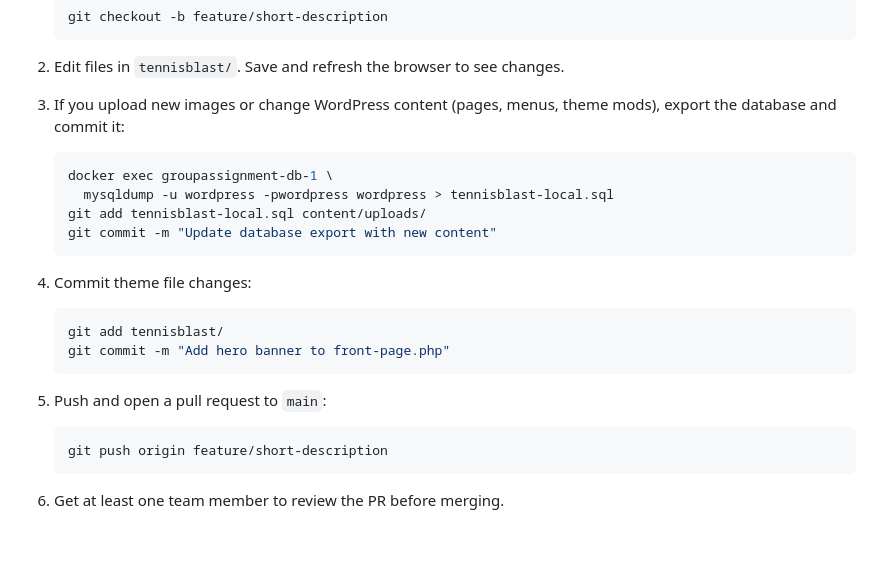
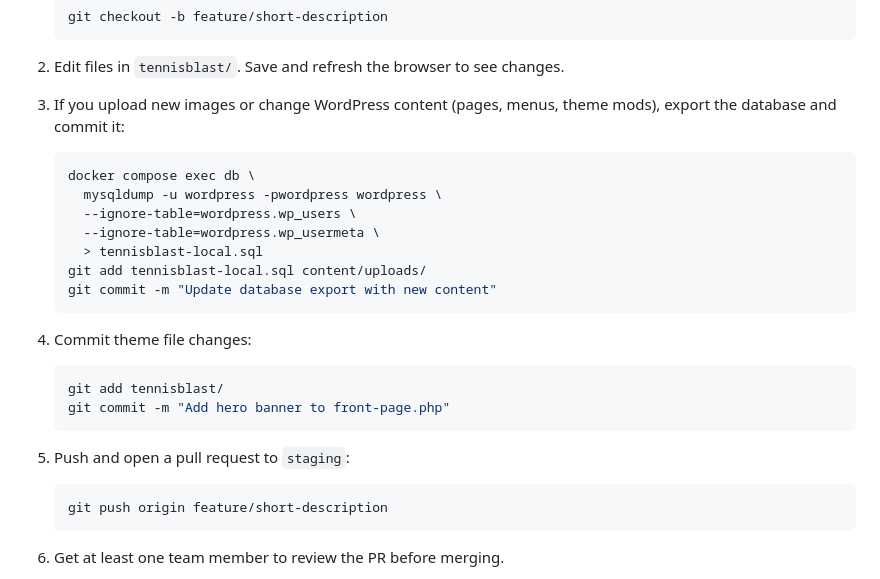
Before and after one commit to cp3402-students/project-2026-jcua-team7, a Markdown page: deployment.md, the part around one of its changes. Drawn GitHub-style; blank space fills up the shorter version.

````diff
--- a/deployment.md
+++ b/deployment.md
@@ -83,8 +90,11 @@ All theme files live in `tennisblast/`. Changes appear live at http://localhost:
 
 3. If you upload new images or change WordPress content (pages, menus, theme mods), export the database and commit it:
    ```bash
-   docker exec groupassignment-db-1 \
-     mysqldump -u wordpress -pwordpress wordpress > tennisblast-local.sql
+   docker compose exec db \
+     mysqldump -u wordpress -pwordpress wordpress \
+     --ignore-table=wordpress.wp_users \
+     --ignore-table=wordpress.wp_usermeta \
+     > tennisblast-local.sql
    git add tennisblast-local.sql content/uploads/
    git commit -m "Update database export with new content"
    ```
@@ -95,7 +105,7 @@ All theme files live in `tennisblast/`. Changes appear live at http://localhost:
    git commit -m "Add hero banner to front-page.php"
    ```
 
-5. Push and open a pull request to `main`:
+5. Push and open a pull request to `staging`:
    ```bash
    git push origin feature/short-description
    ```
````
Also changed, not shown: other parts of deployment.md (+22 -15 lines).
